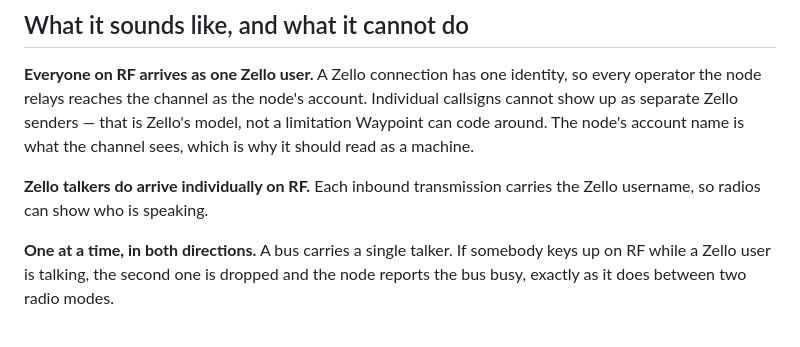
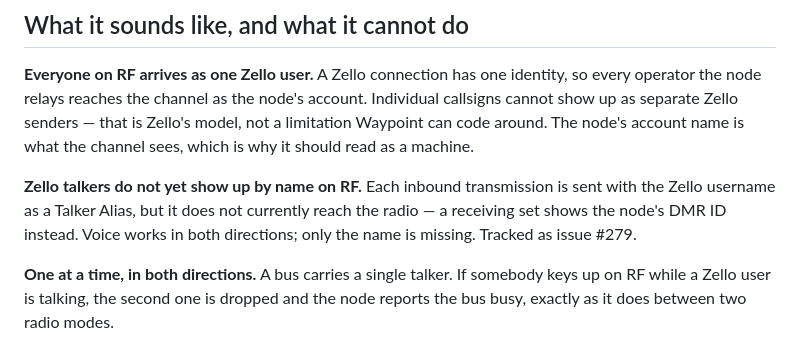
Before and after one commit to KN4OQW/waypoint, a Markdown page: docs/zello.md, the part around the change. GitHub-like rendering.

```diff
--- a/docs/zello.md
+++ b/docs/zello.md
@@ -128,8 +128,10 @@ account. Individual callsigns cannot show up as separate Zello senders — that
 Zello's model, not a limitation Waypoint can code around. The node's account name
 is what the channel sees, which is why it should read as a machine.
 
-**Zello talkers do arrive individually on RF.** Each inbound transmission carries
-the Zello username, so radios can show who is speaking.
+**Zello talkers do not yet show up by name on RF.** Each inbound transmission is
+sent with the Zello username as a Talker Alias, but it does not currently reach
+the radio — a receiving set shows the node's DMR ID instead. Voice works in both
+directions; only the name is missing. Tracked as issue #279.
 
 **One at a time, in both directions.** A bus carries a single talker. If somebody
 keys up on RF while a Zello user is talking, the second one is dropped and the
```
Also changed, not shown: docs/design/zello-bridge.md (+10 -3 lines).
